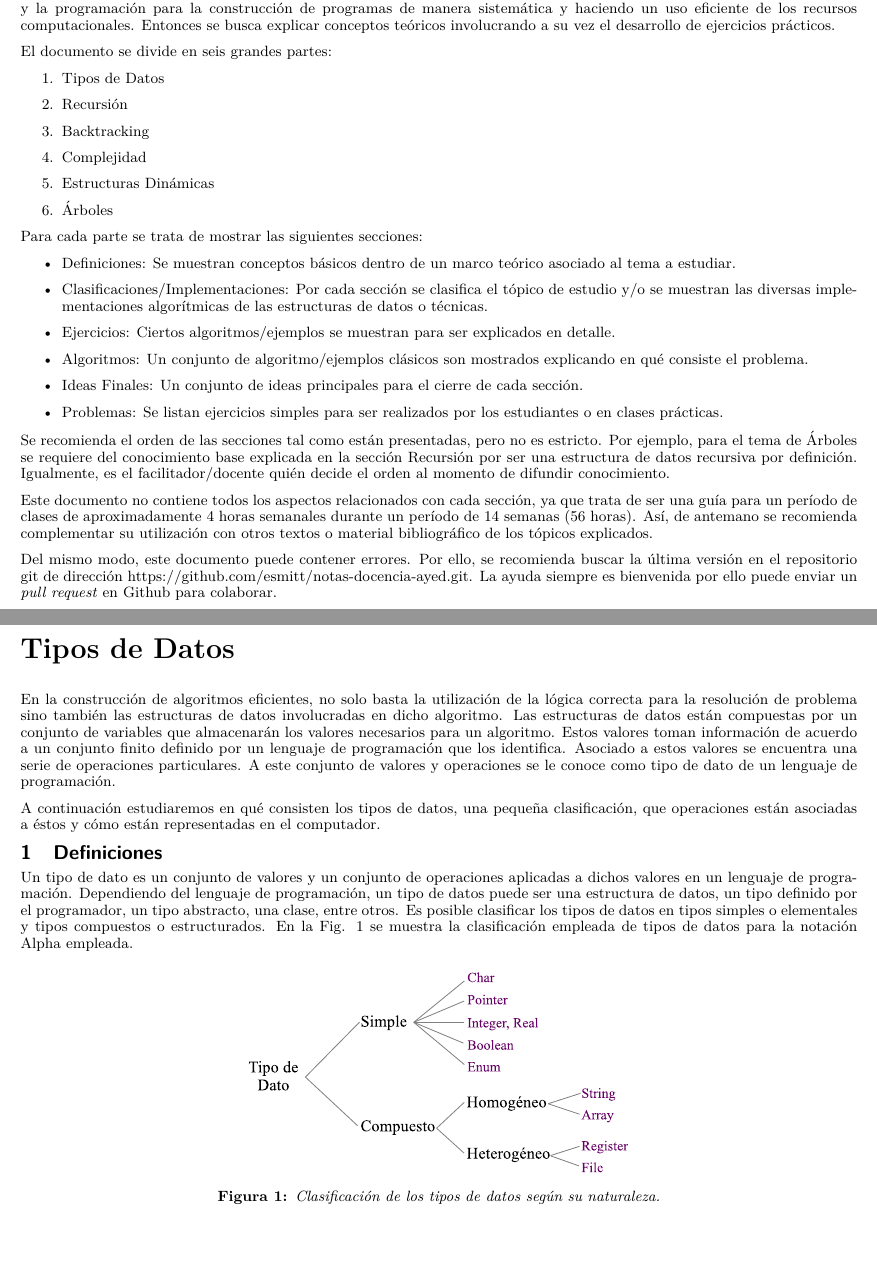
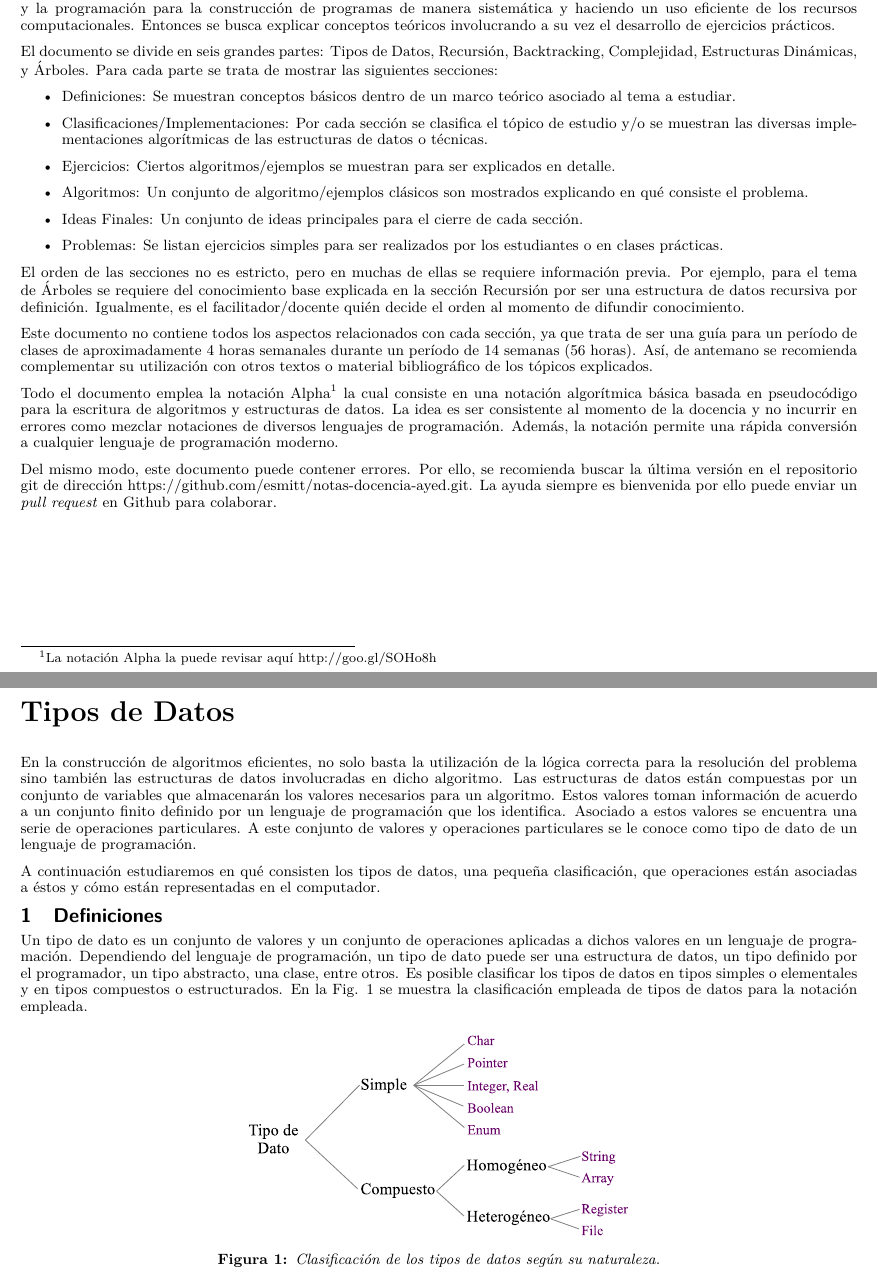
Before and after one commit to esmitt/notas-docencia-ayed, a LaTeX paper (template.tex, which reads datatype.tex, portada.tex): two parts of pages 1 and 2 of 13, joined at a grey line, cut so that both start at the same text, the shorter picture padded with empty space. Compiled offline with pdfLaTeX.

Commit message:
fixed some typos

```diff
--- a/datatype.tex
+++ b/datatype.tex
@@ -7,14 +7,14 @@
 %\huge{\textbf{Tipos de Datos}} \\
 %\end{center}
 
-En la construcción de algoritmos eficientes, no solo basta la utilización de la lógica correcta para la resolución de problema sino también las estructuras de datos involucradas en dicho algoritmo. Las estructuras de datos están compuestas por  un conjunto de variables que almacenarán los valores necesarios para un algoritmo. Estos valores toman información de acuerdo a un conjunto finito definido por un lenguaje de programación que los identifica. Asociado a estos valores se encuentra una serie de operaciones particulares. A este conjunto de valores y operaciones se le conoce como tipo de dato de un lenguaje de programación.
+En la construcción de algoritmos eficientes, no solo basta la utilización de la lógica correcta para la resolución del problema sino también las estructuras de datos involucradas en dicho algoritmo. Las estructuras de datos están compuestas por  un conjunto de variables que almacenarán los valores necesarios para un algoritmo. Estos valores toman información de acuerdo a un conjunto finito definido por un lenguaje de programación que los identifica. Asociado a estos valores se encuentra una serie de operaciones particulares. A este conjunto de valores y operaciones particulares se le conoce como tipo de dato de un lenguaje de programación.
 
 A continuación estudiaremos en qué consisten los tipos de datos, una pequeña clasificación, que operaciones están asociadas a éstos y cómo están representadas en el computador.
 
 %%%%%%%%%%%%%%%%%%%%%%%%%%%%%%%%%%%%%%%%%%%%%%%%%%%%%%%%
 \section{Definiciones}
 
-Un tipo de dato es un conjunto de valores y un conjunto de operaciones aplicadas a dichos valores en un lenguaje de programación. Dependiendo del lenguaje de programación, un tipo de datos puede ser una estructura de datos, un tipo definido por el programador, un tipo abstracto, una clase, entre otros. Es posible clasificar los tipos de datos en tipos simples o elementales y tipos compuestos o estructurados. En la Fig. \ref{fig:tipodato} se muestra la clasificación empleada de tipos de datos para la notación Alpha empleada.
+Un tipo de dato es un conjunto de valores y un conjunto de operaciones aplicadas a dichos valores en un lenguaje de programación. Dependiendo del lenguaje de programación, un tipo de dato puede ser una estructura de datos, un tipo definido por el programador, un tipo abstracto, una clase, entre otros. Es posible clasificar los tipos de datos en tipos simples o elementales y en tipos compuestos o estructurados. En la Fig. \ref{fig:tipodato} se muestra la clasificación empleada de tipos de datos para la notación  empleada.
 
 \begin{figure}[!htb]
 \centering
--- a/portada.tex
+++ b/portada.tex
@@ -1,18 +1,7 @@
 
 Este documento pretende servir como una guía para el estudio de algoritmos y estructuras de datos básicas para la composición de soluciones computacionales basadas en algoritmos sobre lenguajes imperativos. La estructura del documento corresponde en gran parte con el programa de estudios que ofrece la Licenciatura en Computación de la Universidad Central de Venezuela en su Plan de Estudio 2004, específicamente a la asignatura Algoritmos y Estructuras de Datos correspondiente al 2do período semestral de una carrera de 10 períodos. Así, se busca introducir al estudiante en las destrezas en el área de la algorítmica y la programación para la construcción de programas de manera sistemática y haciendo un uso eficiente de los recursos computacionales. Entonces se busca explicar conceptos teóricos involucrando a su vez el desarrollo de ejercicios prácticos.
 
-El documento se divide en seis grandes partes:
-
-\begin{enumerate}
-\item Tipos de Datos
-\item Recursión
-\item Backtracking
-\item Complejidad
-\item Estructuras Dinámicas
-\item Árboles
-\end{enumerate}
-
-Para cada parte se trata de mostrar las siguientes secciones:
+El documento se divide en seis grandes partes: Tipos de Datos, Recursión, Backtracking, Complejidad, Estructuras Dinámicas, y Árboles. Para cada parte se trata de mostrar las siguientes secciones:
 \begin{itemize}
 \item Definiciones: Se muestran conceptos básicos dentro de un marco teórico asociado al tema a estudiar.
 \item Clasificaciones/Implementaciones: Por cada sección se clasifica el tópico de estudio y/o se muestran las diversas implementaciones algorítmicas de las estructuras de datos o técnicas.
@@ -22,8 +11,10 @@ Para cada parte se trata de mostrar las siguientes secciones:
 \item Problemas: Se listan ejercicios simples para ser realizados por los estudiantes o en clases prácticas.
 \end{itemize}
 
-Se recomienda el orden de las secciones tal como están presentadas, pero no es estricto. Por ejemplo, para el tema de Árboles se requiere del conocimiento base explicada en la sección Recursión por ser una estructura de datos recursiva por definición. Igualmente, es el facilitador/docente quién decide el orden al momento de difundir conocimiento.
+El orden de las secciones no es estricto, pero en muchas de ellas se requiere información previa. Por ejemplo, para el tema de Árboles se requiere del conocimiento base explicada en la sección Recursión por ser una estructura de datos recursiva por definición. Igualmente, es el facilitador/docente quién decide el orden al momento de difundir conocimiento.
 
 Este documento no contiene todos los aspectos relacionados con cada sección, ya que trata de ser una guía para un período de clases de aproximadamente 4 horas semanales durante un período de 14 semanas (56 horas). Así, de antemano se recomienda complementar su utilización con otros textos o material bibliográfico de los tópicos explicados.
 
+Todo el documento emplea la notación Alpha\footnote{La notación Alpha la puede revisar aquí http://goo.gl/SOHo8h} la cual consiste en una notación algorítmica básica basada en pseudocódigo para la escritura de algoritmos y estructuras de datos. La idea es ser consistente al momento de la docencia y no incurrir en errores como mezclar notaciones de diversos lenguajes de programación. Además, la notación permite una rápida conversión a cualquier lenguaje de programación moderno.
+
 Del mismo modo, este documento puede contener errores. Por ello, se recomienda buscar la última versión en el repositorio git de dirección https://github.com/esmitt/notas-docencia-ayed.git. La ayuda siempre es bienvenida por ello puede enviar un \textit{pull request} en Github para colaborar.
```
